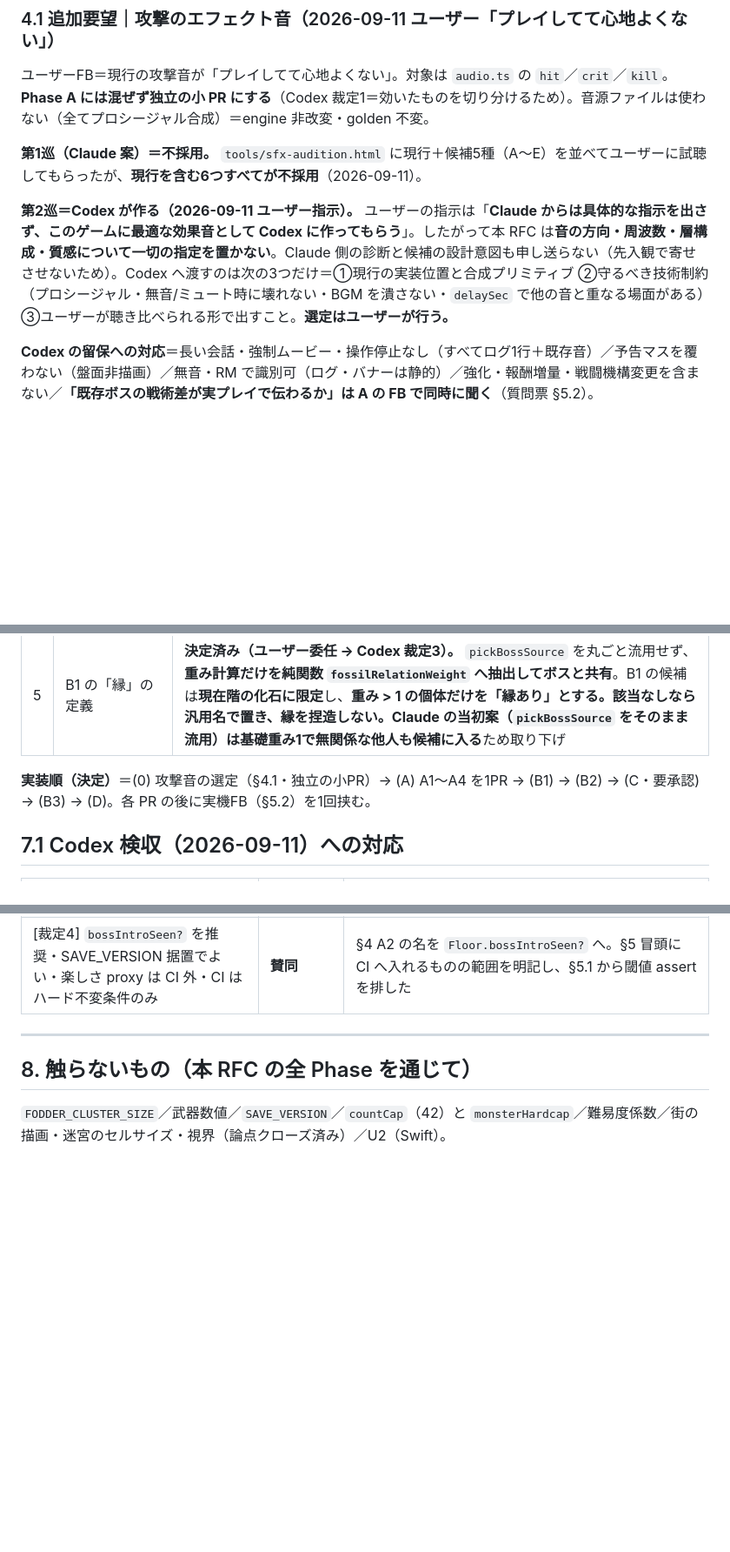
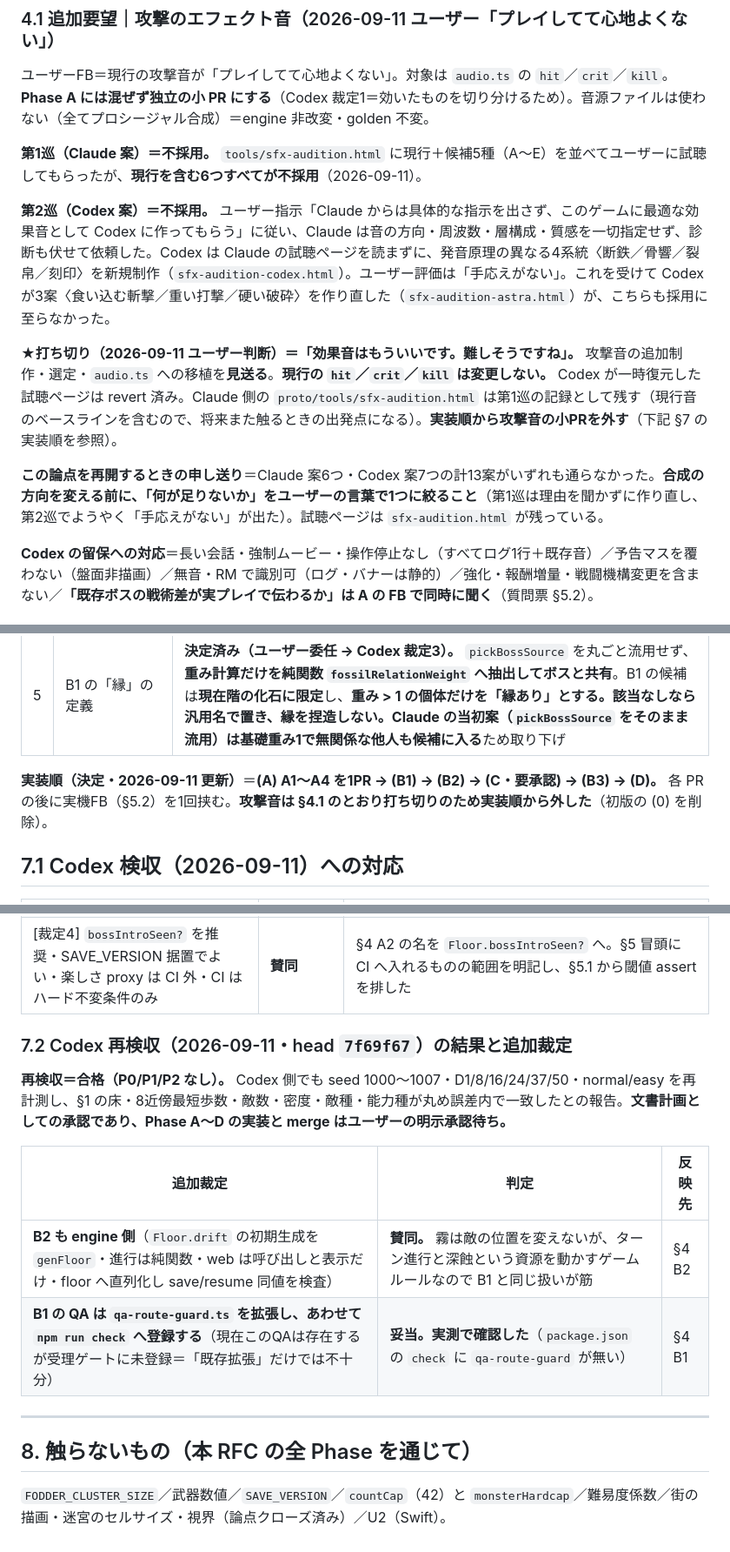
Before and after one commit to yasu12ctb-dev/roguelike-ai-design, a Markdown page: rfc-pacing.md, 3 parts joined by grey strips. Shown at 87% size. GitHub-like rendering; blank space fills up the shorter version.

Commit message:
docs(rfc-pacing): 攻撃音を打ち切り・Codex 再検収の追加裁定2件を反映（#416 合格）
Codex 再検収＝合格（P0/P1/P2 なし）。Codex 側でも seed 1000〜1007・D1/8/16/24/
37/50・normal/easy を再計測し §1 の数値が丸め誤差内で一致。文書計画としての
承認で、Phase A〜D の実装と merge はユーザーの明示承認待ち。

攻撃音＝打ち切り（ユーザー判断「効果音はもういいです。難しそうですね」）。
Claude 案6つ・Codex 案7つ（4系統＋作り直し3案）の計13案がいずれも不採用。
現行の hit/crit/kill は変更しない。実装順から攻撃音の小PRを外した。再開時の
申し送りとして「合成の方向を変える前に、何が足りないかをユーザーの言葉で1つに
絞る」を残した（第1巡は理由を聞かずに作り直していた）。

追加裁定2件を反映。B2（深蝕の帯）も engine 側＝Floor.drift の初期生成を
genFloor に、進行は純関数に置き、web の endTurn は呼び出しと表示だけにする。
B1 の QA は qa-route-guard.ts を拡張し、あわせて npm run check へ登録する
（このQAは存在するが受理ゲートに未登録であることを package.json で実測確認）。

コード無変更・版数据置・golden 不変。

Co-Authored-By: Claude Opus 5 <noreply@anthropic.com>

```diff
--- a/rfc-pacing.md
+++ b/rfc-pacing.md
@@ -97,7 +97,11 @@ Codex 案との差＝Codex は「次の節目の危険と報酬を予告して
 
 **第1巡（Claude 案）＝不採用。** `tools/sfx-audition.html` に現行＋候補5種（A〜E）を並べてユーザーに試聴してもらったが、**現行を含む6つすべてが不採用**（2026-09-11）。
 
-**第2巡＝Codex が作る（2026-09-11 ユーザー指示）。** ユーザーの指示は「**Claude からは具体的な指示を出さず、このゲームに最適な効果音として Codex に作ってもらう**」。したがって本 RFC は**音の方向・周波数・層構成・質感について一切の指定を置かない**。Claude 側の診断と候補の設計意図も申し送らない（先入観で寄せさせないため）。Codex へ渡すのは次の3つだけ＝①現行の実装位置と合成プリミティブ ②守るべき技術制約（プロシージャル・無音/ミュート時に壊れない・BGM を潰さない・`delaySec` で他の音と重なる場面がある）③ユーザーが聴き比べられる形で出すこと。**選定はユーザーが行う。**
+**第2巡（Codex 案）＝不採用。** ユーザー指示「Claude からは具体的な指示を出さず、このゲームに最適な効果音として Codex に作ってもらう」に従い、Claude は音の方向・周波数・層構成・質感を一切指定せず、診断も伏せて依頼した。Codex は Claude の試聴ページを読まずに、発音原理の異なる4系統〈断鉄／骨響／裂帛／刻印〉を新規制作（`sfx-audition-codex.html`）。ユーザー評価は「手応えがない」。これを受けて Codex が3案〈食い込む斬撃／重い打撃／硬い破砕〉を作り直した（`sfx-audition-astra.html`）が、こちらも採用に至らなかった。
+
+**★打ち切り（2026-09-11 ユーザー判断）＝「効果音はもういいです。難しそうですね」。** 攻撃音の追加制作・選定・`audio.ts` への移植を**見送る**。**現行の `hit`／`crit`／`kill` は変更しない。** Codex が一時復元した試聴ページは revert 済み。Claude 側の `proto/tools/sfx-audition.html` は第1巡の記録として残す（現行音のベースラインを含むので、将来また触るときの出発点になる）。**実装順から攻撃音の小PRを外す**（下記 §7 の実装順を参照）。
+
+**この論点を再開するときの申し送り**＝Claude 案6つ・Codex 案7つの計13案がいずれも通らなかった。**合成の方向を変える前に、「何が足りないか」をユーザーの言葉で1つに絞ること**（第1巡は理由を聞かずに作り直し、第2巡でようやく「手応えがない」が出た）。試聴ページは `sfx-audition.html` が残っている。
 
 **Codex の留保への対応**＝長い会話・強制ムービー・操作停止なし（すべてログ1行＋既存音）／予告マスを覆わない（盤面非描画）／無音・RM で識別可（ログ・バナーは静的）／強化・報酬増量・戦闘機構変更を含まない／**「既存ボスの戦術差が実プレイで伝わるか」は A の FB で同時に聞く**（質問票 §5.2）。
 
@@ -166,7 +173,7 @@ B の順序＝**B1 → B2 → B3**（B3 は前提条件が揃う階でしか発
 | 4 | A4（BGM）を A に含めるか | **含める。音楽は重要** |
 | 5 | B1 の「縁」の定義 | **決定済み（ユーザー委任 → Codex 裁定3）。** `pickBossSource` を丸ごと流用せず、**重み計算だけを純関数 `fossilRelationWeight` へ抽出してボスと共有**。B1 の候補は**現在階の化石に限定**し、**重み > 1 の個体だけを「縁あり」**とする。該当なしなら汎用名で置き、縁を捏造しない。Claude の当初案（`pickBossSource` をそのまま流用）は**基礎重み1で無関係な他人も候補に入る**ため取り下げ |
 
-**実装順（決定）**＝(0) 攻撃音の選定（§4.1・独立の小PR）→ (A) A1〜A4 を1PR → (B1) → (B2) → (C・要承認) → (B3) → (D)。各 PR の後に実機FB（§5.2）を1回挟む。
+**実装順（決定・2026-09-11 更新）**＝**(A) A1〜A4 を1PR → (B1) → (B2) → (C・要承認) → (B3) → (D)。** 各 PR の後に実機FB（§5.2）を1回挟む。**攻撃音は §4.1 のとおり打ち切りのため実装順から外した**（初版の (0) を削除）。
 
 ## 7.1 Codex 検収（2026-09-11）への対応
 
@@ -180,6 +187,15 @@ B の順序＝**B1 → B2 → B3**（B3 は前提条件が揃う階でしか発
 | [裁定3] B1 の「縁」＝`fossilRelationWeight` を抽出して共有・現在階の化石に限定・重み>1 だけを縁あり・該当なしは汎用名 | **賛同（当初案より良い）** | §4 B1 と §7 の表5に反映 |
 | [裁定4] `bossIntroSeen?` を推奨・SAVE_VERSION 据置でよい・楽しさ proxy は CI 外・CI はハード不変条件のみ | **賛同** | §4 A2 の名を `Floor.bossIntroSeen?` へ。§5 冒頭に CI へ入れるものの範囲を明記し、§5.1 から閾値 assert を排した |
 
+### 7.2 Codex 再検収（2026-09-11・head `7f69f67`）の結果と追加裁定
+
+**再検収＝合格（P0/P1/P2 なし）。** Codex 側でも seed 1000〜1007・D1/8/16/24/37/50・normal/easy を再計測し、§1 の床・8近傍最短歩数・敵数・密度・敵種・能力種が丸め誤差内で一致したとの報告。**文書計画としての承認であり、Phase A〜D の実装と merge はユーザーの明示承認待ち。**
+
+| 追加裁定 | 判定 | 反映先 |
+|---|---|---|
+| **B2 も engine 側**（`Floor.drift` の初期生成を `genFloor`・進行は純関数・web は呼び出しと表示だけ・floor へ直列化し save/resume 同値を検査） | **賛同。** 霧は敵の位置を変えないが、ターン進行と深蝕という資源を動かすゲームルールなので B1 と同じ扱いが筋 | §4 B2 |
+| **B1 の QA は `qa-route-guard.ts` を拡張し、あわせて `npm run check` へ登録する**（現在このQAは存在するが受理ゲートに未登録＝「既存拡張」だけでは不十分） | **妥当。実測で確認した**（`package.json` の `check` に `qa-route-guard` が無い） | §4 B1 |
+
 ---
 
 ## 8. 触らないもの（本 RFC の全 Phase を通じて）
```
Also changed, not shown: other parts of rfc-pacing.md (+4 -1 lines).
